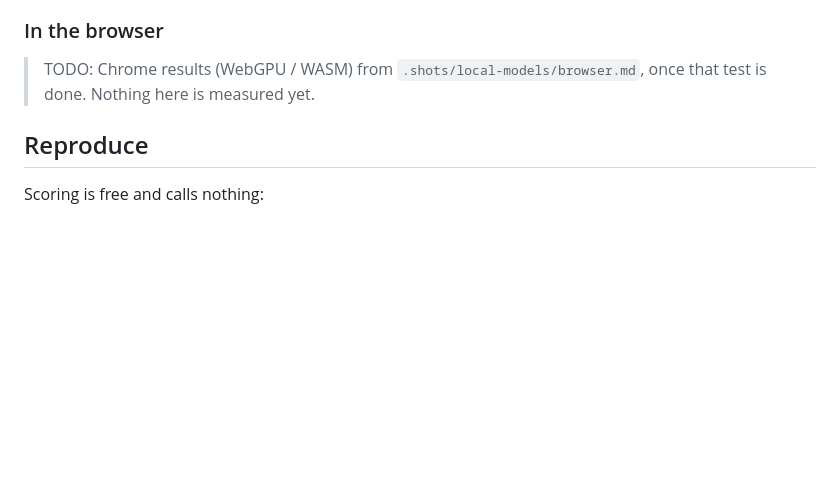
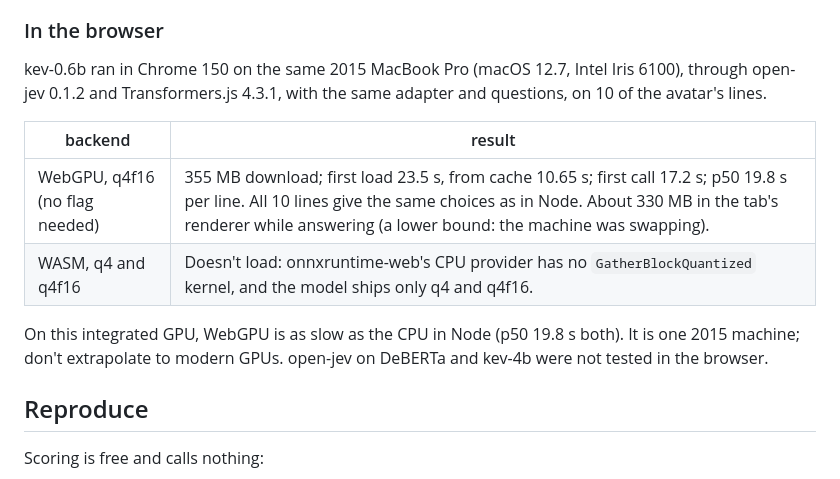
Before and after one commit to lhupyn/motion-engine, a Markdown page: bench/README.md, the part around the change. Rendered like a GitHub page; blank space fills up the shorter version.

Commit message:
docs(bench): kev-0.6b in Chrome (WebGPU works, WASM doesn't load)
Co-Authored-By: Claude Opus 5.5 <noreply@anthropic.com>
Claude-Session: https://claude.ai/code/session_01RX7imDrJbp6NWRPBfdzxr9

```diff
--- a/bench/README.md
+++ b/bench/README.md
@@ -126,7 +126,14 @@ Three decision models on OpenRouter reject the director's questions:
 
 ### In the browser
 
-> TODO: Chrome results (WebGPU / WASM) from `.shots/local-models/browser.md`, once that test is done. Nothing here is measured yet.
+kev-0.6b ran in Chrome 150 on the same 2015 MacBook Pro (macOS 12.7, Intel Iris 6100), through open-jev 0.1.2 and Transformers.js 4.3.1, with the same adapter and questions, on 10 of the avatar's lines.
+
+| backend | result |
+| --- | --- |
+| WebGPU, q4f16 (no flag needed) | 355 MB download; first load 23.5 s, from cache 10.65 s; first call 17.2 s; p50 19.8 s per line. All 10 lines give the same choices as in Node. About 330 MB in the tab's renderer while answering (a lower bound: the machine was swapping). |
+| WASM, q4 and q4f16 | Doesn't load: onnxruntime-web's CPU provider has no `GatherBlockQuantized` kernel, and the model ships only q4 and q4f16. |
+
+On this integrated GPU, WebGPU is as slow as the CPU in Node (p50 19.8 s both). It is one 2015 machine; don't extrapolate to modern GPUs. open-jev on DeBERTa and kev-4b were not tested in the browser.
 
 ## Reproduce
 
```
Also changed, not shown: README.md (+1 -1 lines).
